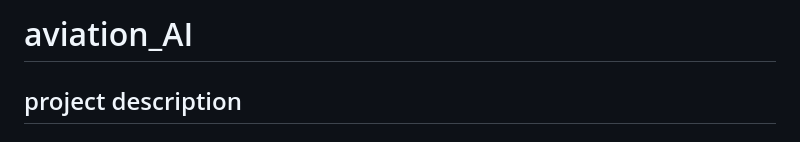
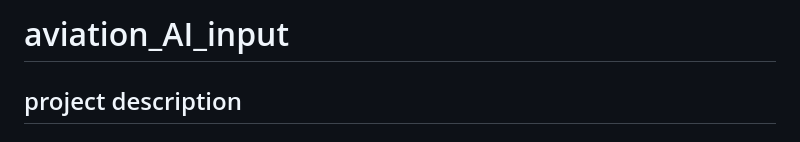
Before and after one commit to Jpetillion/aviation_AI, a Markdown page: README.md, the part around the change. GitHub-like rendering.

Commit message:
changed title to input vs. output in README.md

```diff
--- a/README.md
+++ b/README.md
@@ -1,4 +1,4 @@
-# aviation_AI
+# aviation_AI_input
 
 ## project description
 ### research
```
